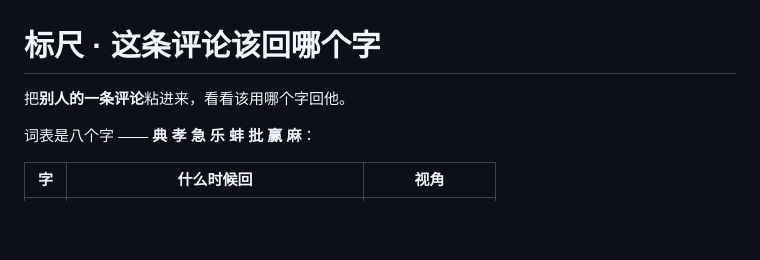
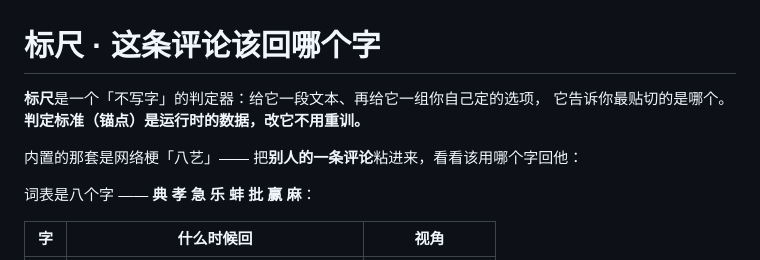
Before and after one commit to 0-qaq-0/hlwby, a Markdown page: README.md, the part around the change. Rendered like a GitHub page; blank space fills up the shorter version.

Commit message:
README 开头补一句「标尺是什么」：通用工具在前，内置的八艺在后

```diff
--- a/README.md
+++ b/README.md
@@ -1,6 +1,9 @@
 # 标尺 · 这条评论该回哪个字
 
-把**别人的一条评论**粘进来，看看该用哪个字回他。
+**标尺**是一个「不写字」的判定器：给它一段文本、再给它一组你自己定的选项，
+它告诉你最贴切的是哪个。**判定标准（锚点）是运行时的数据，改它不用重训。**
+
+内置的那套是网络梗「八艺」—— 把**别人的一条评论**粘进来，看看该用哪个字回他：
 
 词表是八个字 —— **典 孝 急 乐 蚌 批 赢 麻**：
 
```
